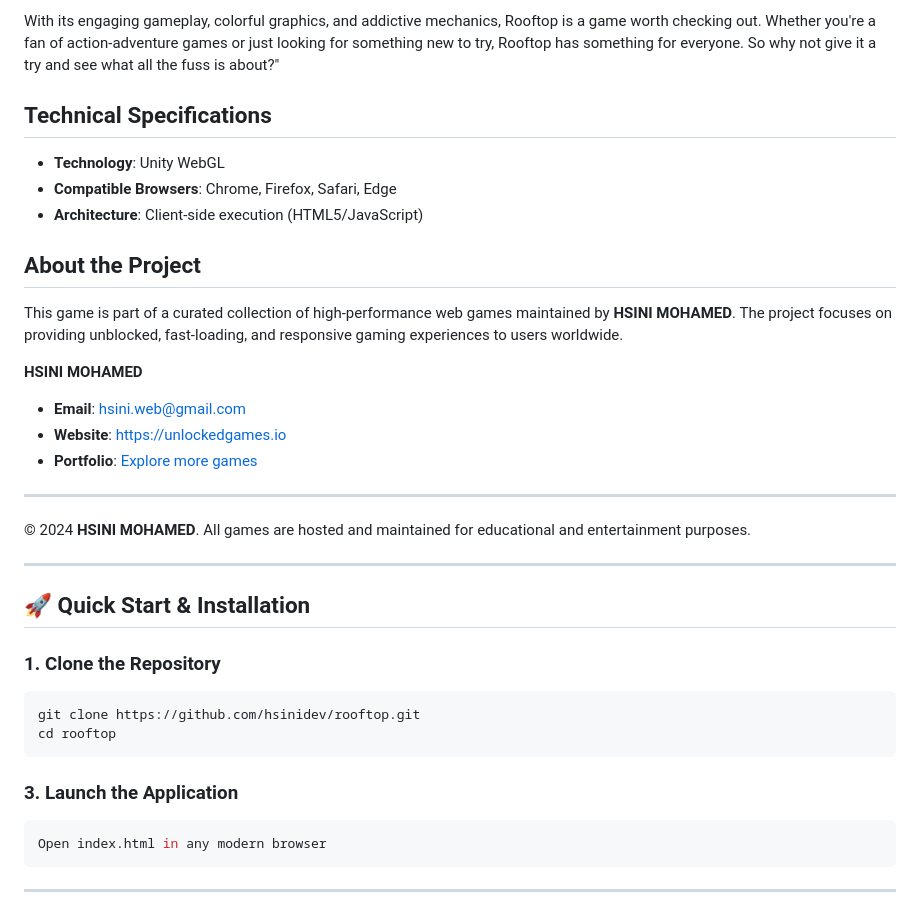
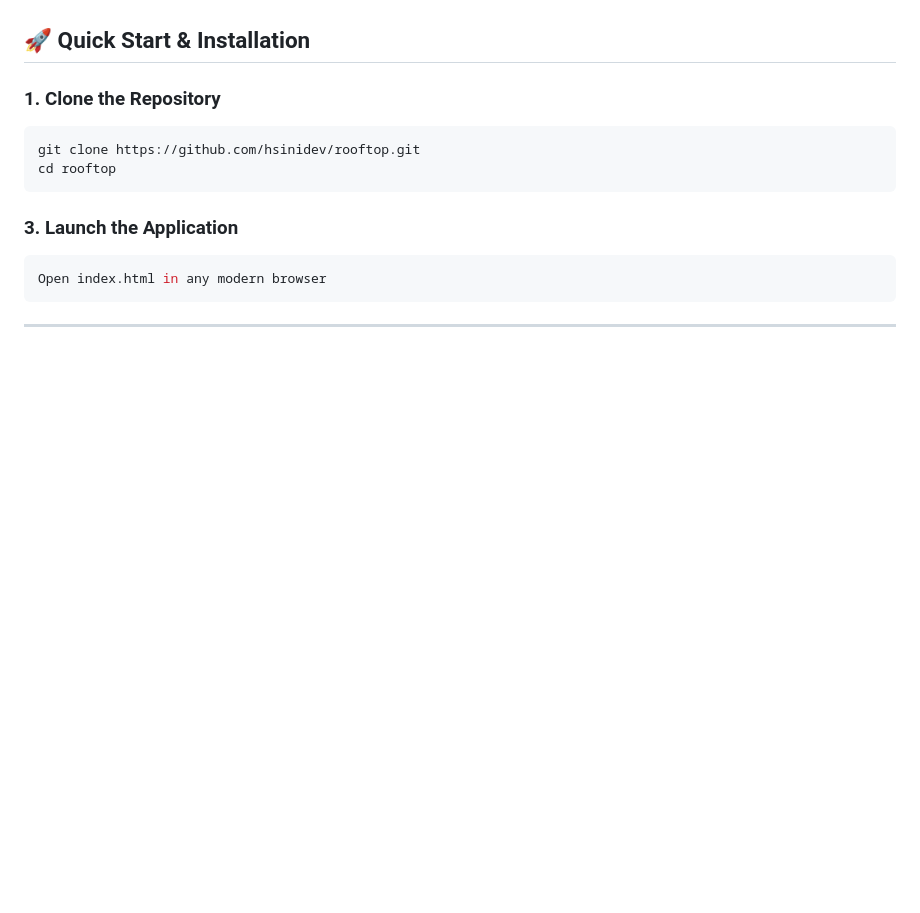
Before and after one commit to hsinidev/rooftop, a Markdown page: README.md, the part around one of its changes. Drawn GitHub-style; blank space fills up the shorter version.

```diff
--- a/README.md
+++ b/README.md
@@ -126,22 +40,3 @@ Conclusion
-With its engaging gameplay, colorful graphics, and addictive mechanics, Rooftop is a game worth checking out. Whether you're a fan of action-adventure games or just looking for something new to try, Rooftop has something for everyone. So why not give it a try and see what all the fuss is about?"
-
-## Technical Specifications
-- **Technology**: Unity WebGL
-- **Compatible Browsers**: Chrome, Firefox, Safari, Edge
-- **Architecture**: Client-side execution (HTML5/JavaScript)
-
-## About the Project
-This game is part of a curated collection of high-performance web games maintained by **HSINI MOHAMED**. The project focuses on providing unblocked, fast-loading, and responsive gaming experiences to users worldwide.
-
-**HSINI MOHAMED**
-- **Email**: [hsini.web@gmail.com](mailto:hsini.web@gmail.com)
-- **Website**: [https://unlockedgames.io](https://unlockedgames.io)
-- **Portfolio**: [Explore more games](https://unlockedgames.io)
-
----
-© 2024 **HSINI MOHAMED**. All games are hosted and maintained for educational and entertainment purposes.
-
----
 ## 🚀 Quick Start & Installation
 
 ### 1. Clone the Repository
```
Also changed, not shown: other parts of README.md (+14 -100 lines).
